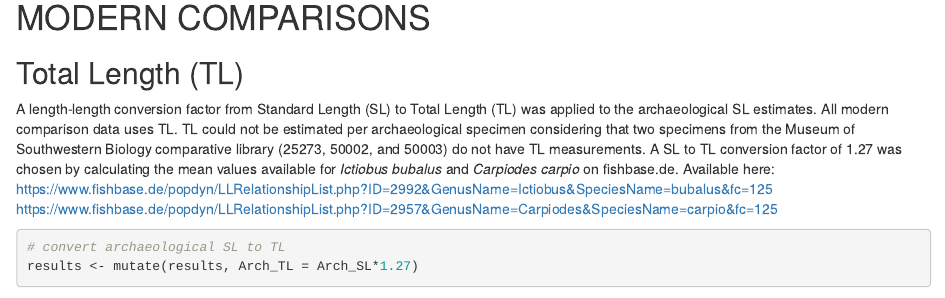
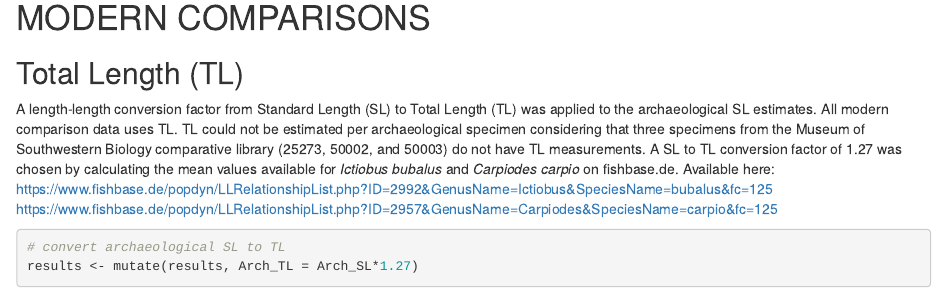
Before and after one commit to jdombrosky/Body-Size-from-Unconventional-Specimens, an R Markdown document (Analyses.Rmd): the page in a window 1100 px wide, from 6960 px down. Rendered offline with R 4.5, knitr and Pandoc, with nearby package versions; drawn as R Markdown's standard HTML page in place of the format the file asks for; some code elsewhere in the file could not run offline.

Commit message:
Rstudio Commit

````diff
--- a/Analyses.Rmd
+++ b/Analyses.Rmd
@@ -276,7 +276,7 @@ results %>%
 
 # MODERN COMPARISONS
 ## Total Length (TL)
-A length-length conversion factor from Standard Length (SL) to Total Length (TL) was applied to the archaeological SL estimates. All modern comparison data uses TL. TL could not be estimated per archaeological specimen considering that two specimens from the Museum of Southwestern Biology comparative library (25273, 50002, and 50003) do not have TL measurements. A SL to TL conversion factor of 1.27 was chosen by calculating the mean values available for *Ictiobus bubalus* and *Carpiodes carpio* on fishbase.de. Available here:
+A length-length conversion factor from Standard Length (SL) to Total Length (TL) was applied to the archaeological SL estimates. All modern comparison data uses TL. TL could not be estimated per archaeological specimen considering that three specimens from the Museum of Southwestern Biology comparative library (25273, 50002, and 50003) do not have TL measurements. A SL to TL conversion factor of 1.27 was chosen by calculating the mean values available for *Ictiobus bubalus* and *Carpiodes carpio* on fishbase.de. Available here:
 https://www.fishbase.de/popdyn/LLRelationshipList.php?ID=2992&GenusName=Ictiobus&SpeciesName=bubalus&fc=125
 https://www.fishbase.de/popdyn/LLRelationshipList.php?ID=2957&GenusName=Carpiodes&SpeciesName=carpio&fc=125
 ```{r, fig.width = 7, fig.height = 5}
````
